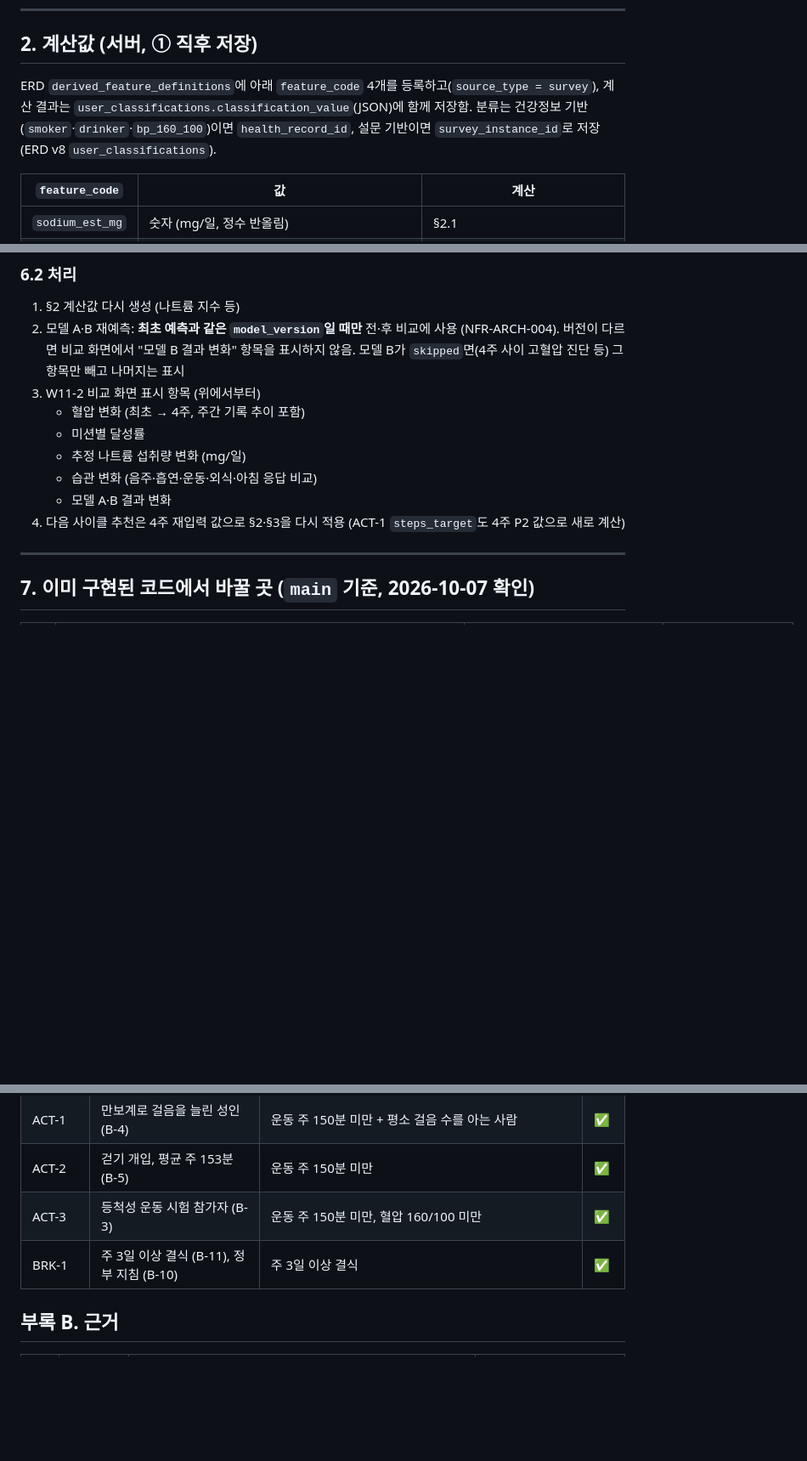
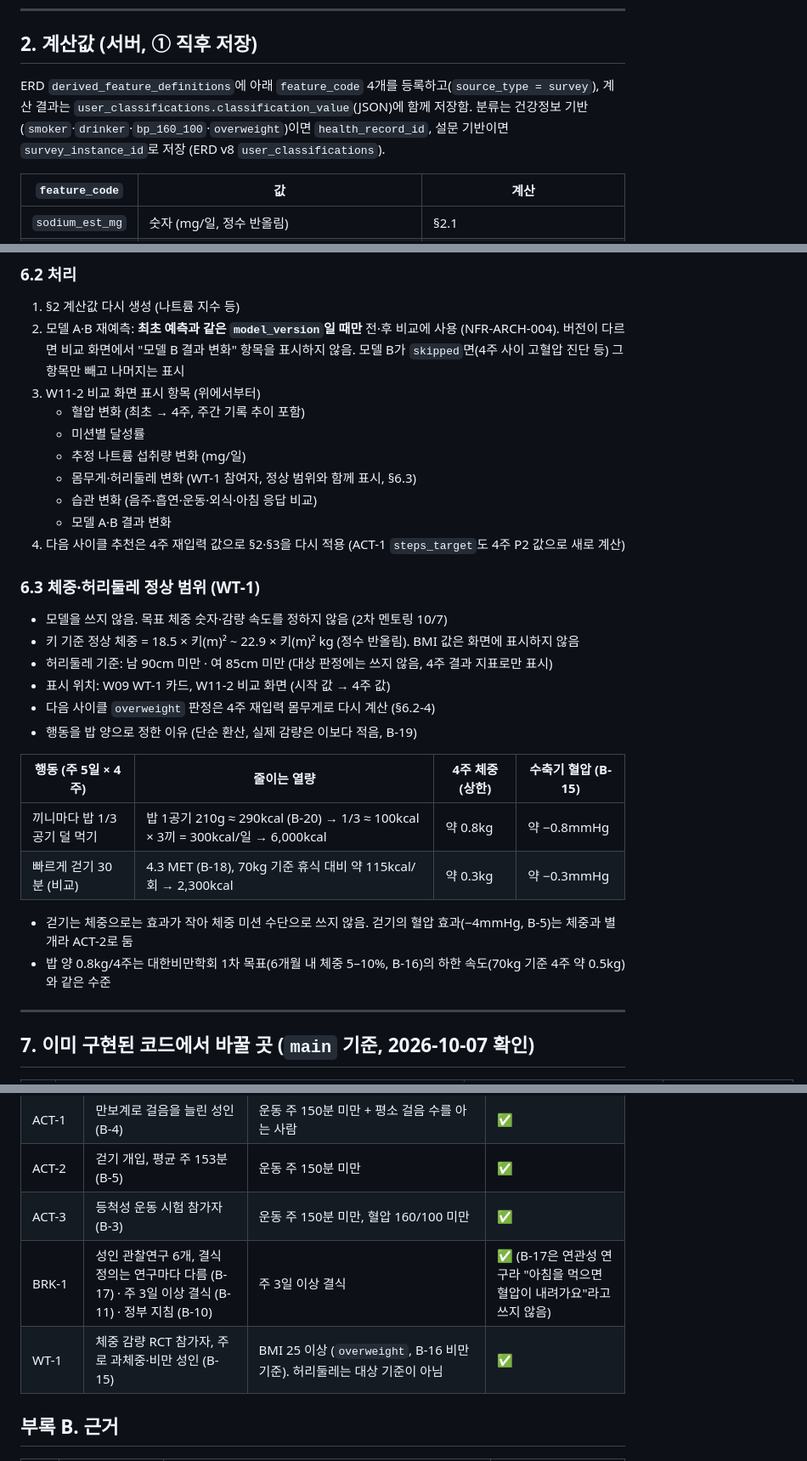
Before and after one commit to AI-HealthCare-06/AH_06_03, a Markdown page: modeling/handoff/생활습관_입력_가이드.md, 3 parts joined by grey strips. Shown at 85% size. GitHub-like rendering; blank space fills up the shorter version.

```diff
--- a/modeling/handoff/생활습관_입력_가이드.md
+++ b/modeling/handoff/생활습관_입력_가이드.md
@@ -186,7 +186,7 @@ B1
 
 ## 2. 계산값 (서버, ① 직후 저장)
 
-ERD `derived_feature_definitions`에 아래 `feature_code` 4개를 등록하고(`source_type = survey`), 계산 결과는 `user_classifications.classification_value`(JSON)에 함께 저장함. 분류는 건강정보 기반(`smoker`·`drinker`·`bp_160_100`)이면 `health_record_id`, 설문 기반이면 `survey_instance_id`로 저장 (ERD v8 `user_classifications`).
+ERD `derived_feature_definitions`에 아래 `feature_code` 4개를 등록하고(`source_type = survey`), 계산 결과는 `user_classifications.classification_value`(JSON)에 함께 저장함. 분류는 건강정보 기반(`smoker`·`drinker`·`bp_160_100`·`overweight`)이면 `health_record_id`, 설문 기반이면 `survey_instance_id`로 저장 (ERD v8 `user_classifications`).
 
 | `feature_code` | 값 | 계산 |
 |---|---|---|
@@ -378,9 +387,26 @@ ERD `challenges` + `challenge_levels`(미션당 1행)에 그대로 넣음. `miss
    - 혈압 변화 (최초 → 4주, 주간 기록 추이 포함)
    - 미션별 달성률
    - 추정 나트륨 섭취량 변화 (mg/일)
+   - 몸무게·허리둘레 변화 (WT-1 참여자, 정상 범위와 함께 표시, §6.3)
    - 습관 변화 (음주·흡연·운동·외식·아침 응답 비교)
    - 모델 A·B 결과 변화
 4. 다음 사이클 추천은 4주 재입력 값으로 §2·§3을 다시 적용 (ACT-1 `steps_target`도 4주 P2 값으로 새로 계산)
+
+### 6.3 체중·허리둘레 정상 범위 (WT-1)
+- 모델을 쓰지 않음. 목표 체중 숫자·감량 속도를 정하지 않음 (2차 멘토링 10/7)
+- 키 기준 정상 체중 = 18.5 × 키(m)² ~ 22.9 × 키(m)² kg (정수 반올림). BMI 값은 화면에 표시하지 않음
+- 허리둘레 기준: 남 90cm 미만 · 여 85cm 미만 (대상 판정에는 쓰지 않음, 4주 결과 지표로만 표시)
+- 표시 위치: W09 WT-1 카드, W11-2 비교 화면 (시작 값 → 4주 값)
+- 다음 사이클 `overweight` 판정은 4주 재입력 몸무게로 다시 계산 (§6.2-4)
+- 행동을 밥 양으로 정한 이유 (단순 환산, 실제 감량은 이보다 적음, B-19)
+
+| 행동 (주 5일 × 4주) | 줄이는 열량 | 4주 체중 (상한) | 수축기 혈압 (B-15) |
+|---|---|---|---|
+| 끼니마다 밥 1/3공기 덜 먹기 | 밥 1공기 210g ≈ 290kcal (B-20) → 1/3 ≈ 100kcal × 3끼 = 300kcal/일 → 6,000kcal | 약 0.8kg | 약 −0.8mmHg |
+| 빠르게 걷기 30분 (비교) | 4.3 MET (B-18), 70kg 기준 휴식 대비 약 115kcal/회 → 2,300kcal | 약 0.3kg | 약 −0.3mmHg |
+
+  - 걷기는 체중으로는 효과가 작아 체중 미션 수단으로 쓰지 않음. 걷기의 혈압 효과(−4mmHg, B-5)는 체중과 별개라 ACT-2로 둠
+  - 밥 양 0.8kg/4주는 대한비만학회 1차 목표(6개월 내 체중 5–10%, B-16)의 하한 속도(70kg 기준 4주 약 0.5kg)와 같은 수준
 
 ---
 
@@ -436,7 +462,8 @@ ERD `challenges` + `challenge_levels`(미션당 1행)에 그대로 넣음. `miss
 | ACT-1 | 만보계로 걸음을 늘린 성인 (B-4) | 운동 주 150분 미만 + 평소 걸음 수를 아는 사람 | ✅ |
 | ACT-2 | 걷기 개입, 평균 주 153분 (B-5) | 운동 주 150분 미만 | ✅ |
 | ACT-3 | 등척성 운동 시험 참가자 (B-3) | 운동 주 150분 미만, 혈압 160/100 미만 | ✅ |
-| BRK-1 | 주 3일 이상 결식 (B-11), 정부 지침 (B-10) | 주 3일 이상 결식 | ✅ |
+| BRK-1 | 성인 관찰연구 6개, 결식 정의는 연구마다 다름 (B-17) · 주 3일 이상 결식 (B-11) · 정부 지침 (B-10) | 주 3일 이상 결식 | ✅ (B-17은 연관성 연구라 "아침을 먹으면 혈압이 내려가요"라고 쓰지 않음) |
+| WT-1 | 체중 감량 RCT 참가자, 주로 과체중·비만 성인 (B-15) | BMI 25 이상 (`overweight`, B-16 비만 기준). 허리둘레는 대상 기준이 아님 | ✅ |
 
 ## 부록 B. 근거
 
```
Also changed, not shown: other parts of modeling/handoff/생활습관_입력_가이드.md (+30 -15 lines).
